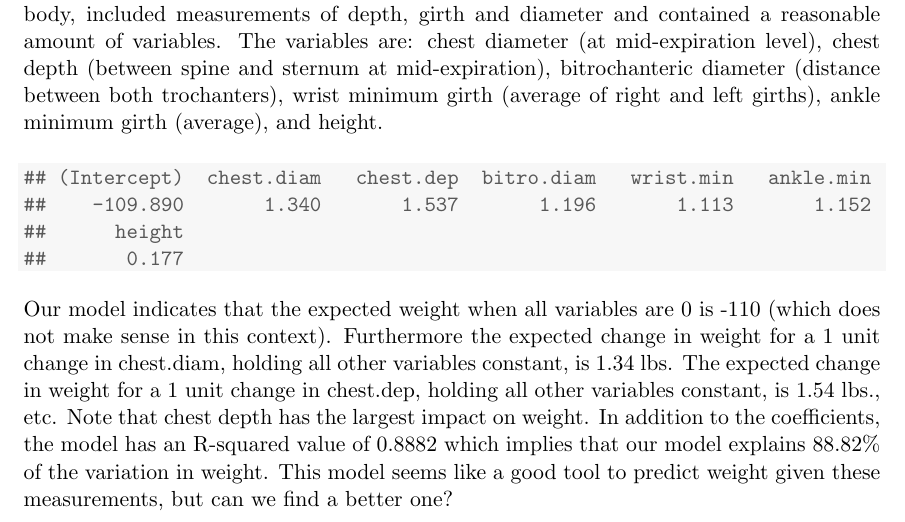
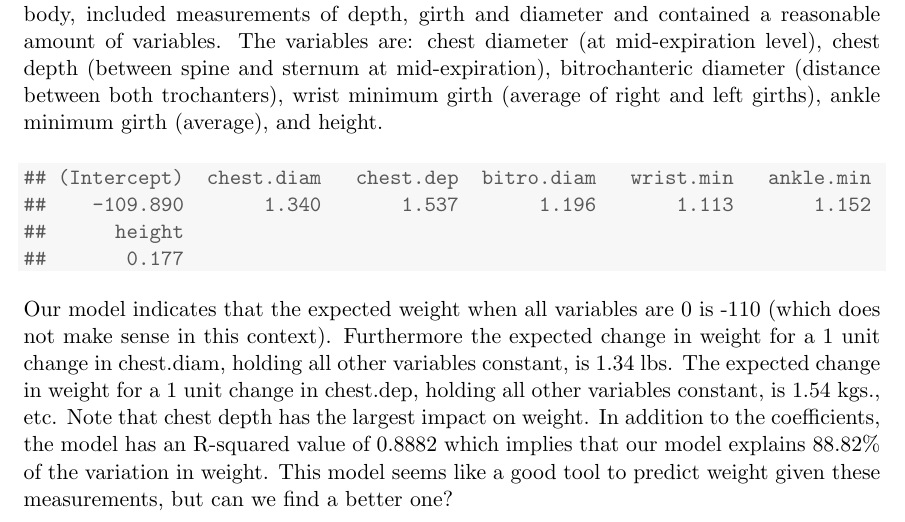
Before and after one commit to emikoroe/methods2group3, a LaTeX document (Report/report.tex): part of page 2 of 13, cut so that both start at the same text. Compiled offline with pdfLaTeX.

Commit message:
I caught an error of mine; lbs -> kgs

```diff
--- a/Report/report.tex
+++ b/Report/report.tex
@@ -138,7 +138,7 @@ The paper attached with the dataset mentioned multiple models one could use, we
 \end{knitrout}
 
 
-Our model indicates that the expected weight when all variables are 0 is -110 (which does not make sense in this context). Furthermore the expected change in weight for a 1 unit change in chest.diam, holding all other variables constant, is 1.34 lbs. The expected change in weight for a 1 unit change in chest.dep, holding all other variables constant, is 1.54 lbs., etc. Note that chest depth has the largest impact on weight. In addition to the coefficients, the model has an R-squared value of 0.8882 which implies that our model explains 88.82\% of the variation in weight. This model seems like a good tool to predict weight given these measurements, but can we find a better one?
+Our model indicates that the expected weight when all variables are 0 is -110 (which does not make sense in this context). Furthermore the expected change in weight for a 1 unit change in chest.diam, holding all other variables constant, is 1.34 lbs. The expected change in weight for a 1 unit change in chest.dep, holding all other variables constant, is 1.54 kgs., etc. Note that chest depth has the largest impact on weight. In addition to the coefficients, the model has an R-squared value of 0.8882 which implies that our model explains 88.82\% of the variation in weight. This model seems like a good tool to predict weight given these measurements, but can we find a better one?
 
 %------------------------------------------------
 \newpage
```
Also changed, not shown: Report/figure/ROV_curve.pdf, Report/figure/leap.pdf, Report/figure/model_check.pdf, Report/figure/mtrees.pdf, Report/figure/wdt.pdf, Report/figure/weight_plot.pdf, Report/figure/wt.pdf, 3 other files.
